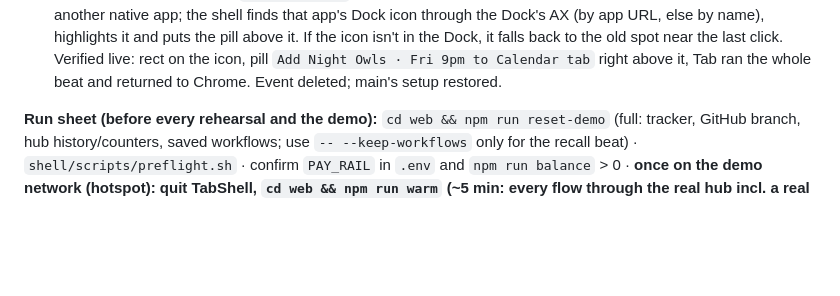
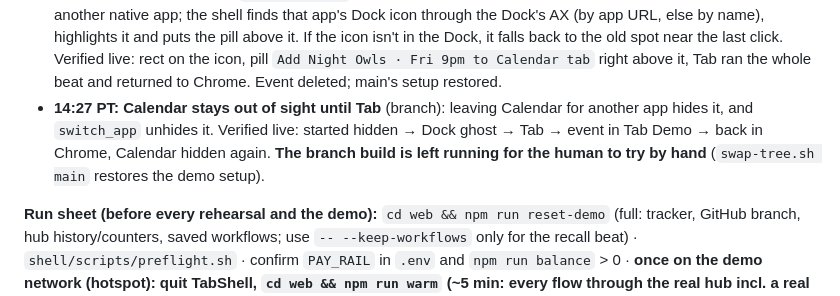
Before and after one commit to alaramartin/paradigmhacks, a Markdown page: STATUS.md, the part around the change. Rendered like a GitHub page; blank space fills up the shorter version.

Commit message:
STATUS: stretch log, Calendar hidden until Tab; branch build left running for a manual try
Co-Authored-By: Claude Opus 5.5 <noreply@anthropic.com>

```diff
--- a/STATUS.md
+++ b/STATUS.md
@@ -54,6 +54,7 @@
     7. The offer comes ~1.8 s after `Paid ✓`. The presenter must wait for it before moving on to resale.
     8. Normal Chrome must be quit (preflight ✗); Do Not Disturb on.
 - **14:20 PT: the Calendar offer now sits on Calendar's Dock icon** (human's request: a better transition between apps than switching focus). `Ghost.dockApp` (protocol, branch only): the hub sets it on a sequence that starts in another native app; the shell finds that app's Dock icon through the Dock's AX (by app URL, else by name), highlights it and puts the pill above it. If the icon isn't in the Dock, it falls back to the old spot near the last click. Verified live: rect on the icon, pill `Add Night Owls · Fri 9pm to Calendar tab` right above it, Tab ran the whole beat and returned to Chrome. Event deleted; main's setup restored.
+- **14:27 PT: Calendar stays out of sight until Tab** (branch): leaving Calendar for another app hides it, and `switch_app` unhides it. Verified live: started hidden → Dock ghost → Tab → event in Tab Demo → back in Chrome, Calendar hidden again. **The branch build is left running for the human to try by hand** (`swap-tree.sh main` restores the demo setup).
 
 
 **Run sheet (before every rehearsal and the demo):** `cd web && npm run reset-demo` (full: tracker, GitHub branch, hub history/counters, saved workflows; use `-- --keep-workflows` only for the recall beat) · `shell/scripts/preflight.sh` · confirm `PAY_RAIL` in `.env` and `npm run balance` > 0 · **once on the demo network (hotspot): quit TabShell, `cd web && npm run warm` (~5 min: every flow through the real hub incl. a real PR on tab-demo, then a full reset; prints how many screens Jev's cache holds), relaunch TabShell.**
```
